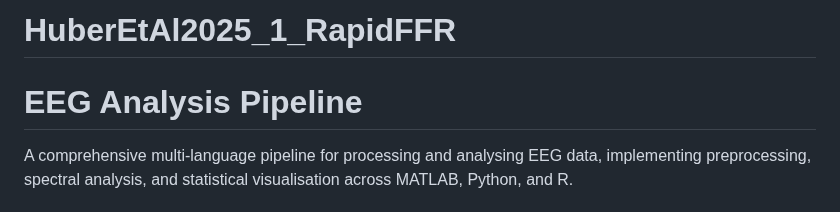
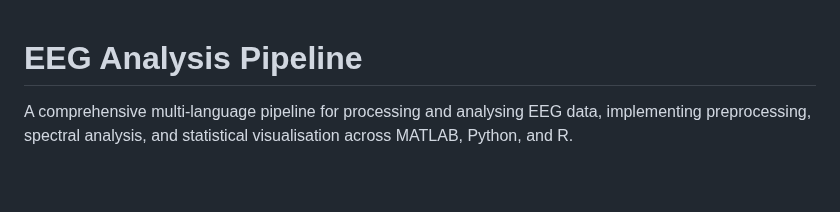
Before and after one commit to jonas0huber/HuberEtAl2025_1_RapidFFR, a Markdown page: README.md, the part around the change. Drawn GitHub-style; blank space fills up the shorter version.

```diff
--- a/README.md
+++ b/README.md
@@ -1,4 +1,3 @@
-# HuberEtAl2025_1_RapidFFR
 # EEG Analysis Pipeline
 
 A comprehensive multi-language pipeline for processing and analysing EEG data, implementing preprocessing, spectral analysis, and statistical visualisation across MATLAB, Python, and R.
```
